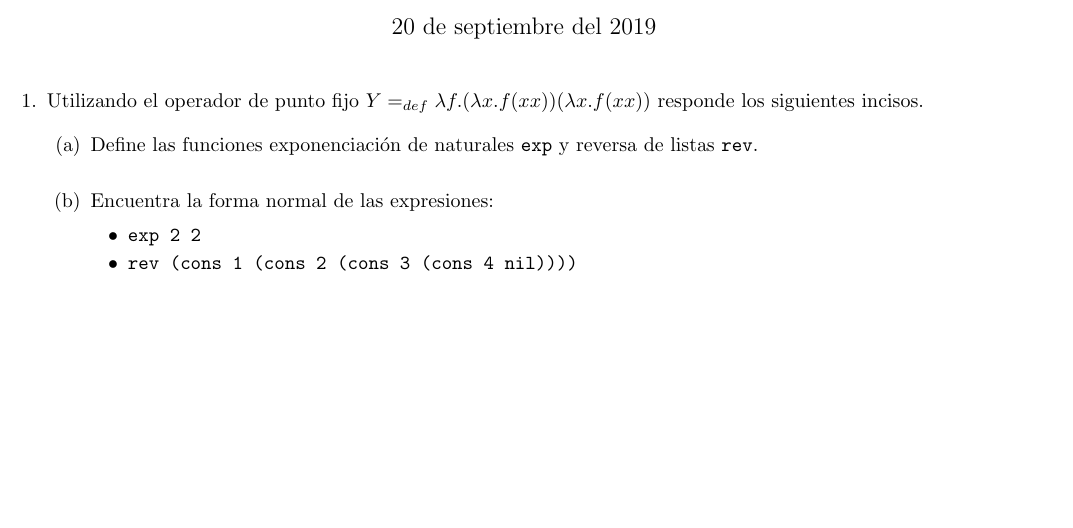
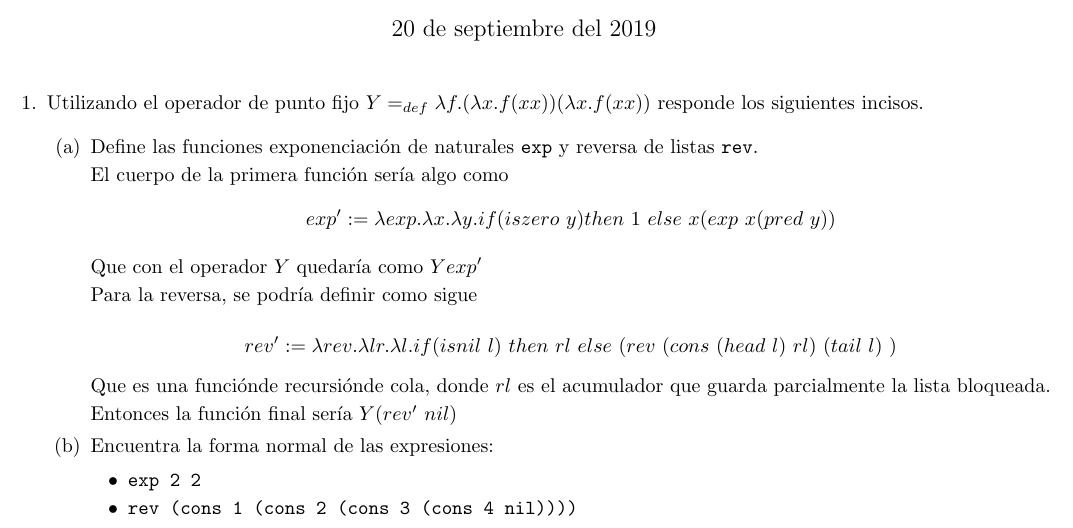
Before and after one commit to quantumlanguages/Semanal6, a LaTeX problem sheet (tarea6.tex): part of the page, cut so that both start at the same text, the shorter picture padded with empty space. Compiled offline with pdfLaTeX.

Commit message:
Terminando a

```diff
--- a/tarea6.tex
+++ b/tarea6.tex
@@ -42,13 +42,38 @@
 
     \begin{enumerate}
         \item {
-            Utilizando el operador de punto fijo $Y =_{def} \lambda f.(\lambda x.f(xx))(\lambda x.f(xx))$ responde los siguientes incisos.
+            Utilizando el operador de punto fijo
+            $Y =_{def} \lambda f.(\lambda x.f(xx))(\lambda x.f(xx))$ responde
+            los siguientes incisos.
 
             \begin{enumerate}
             %a)
 
             	\item {
-            	Define las funciones exponenciación de naturales \texttt{exp} y reversa de listas \texttt{rev}.\\
+                    Define las funciones exponenciación de naturales \texttt{exp}
+                    y reversa de listas \texttt{rev}.
+
+                    El cuerpo de la primera función sería algo como
+                    \[
+                        exp' := \lambda exp. \lambda x. \lambda y.
+                        if (iszero \ y) then \ 1 \ else \ x (exp \ x (pred \ y))
+                    \]
+
+                    Que con el operador $Y$ quedaría como $Y exp'$
+
+                    Para la reversa, se podría definir como sigue
+
+                     \[
+                         rev ' := \lambda rev. \lambda lr. \lambda l.
+                         if (isnil \ l) \ then \ rl \ else \ (rev \ (cons \ (head \ l) \ rl)
+                         \ (tail \ l) \
+                         )
+                     \]
+
+                    Que es una funciónde recursiónde cola, donde $rl$ es el
+                    acumulador que guarda parcialmente la lista bloqueada.
+
+                    Entonces la función final sería $Y(rev ' \ nil)$
 
         		}
 
```
Also changed, not shown: tarea6.pdf.
